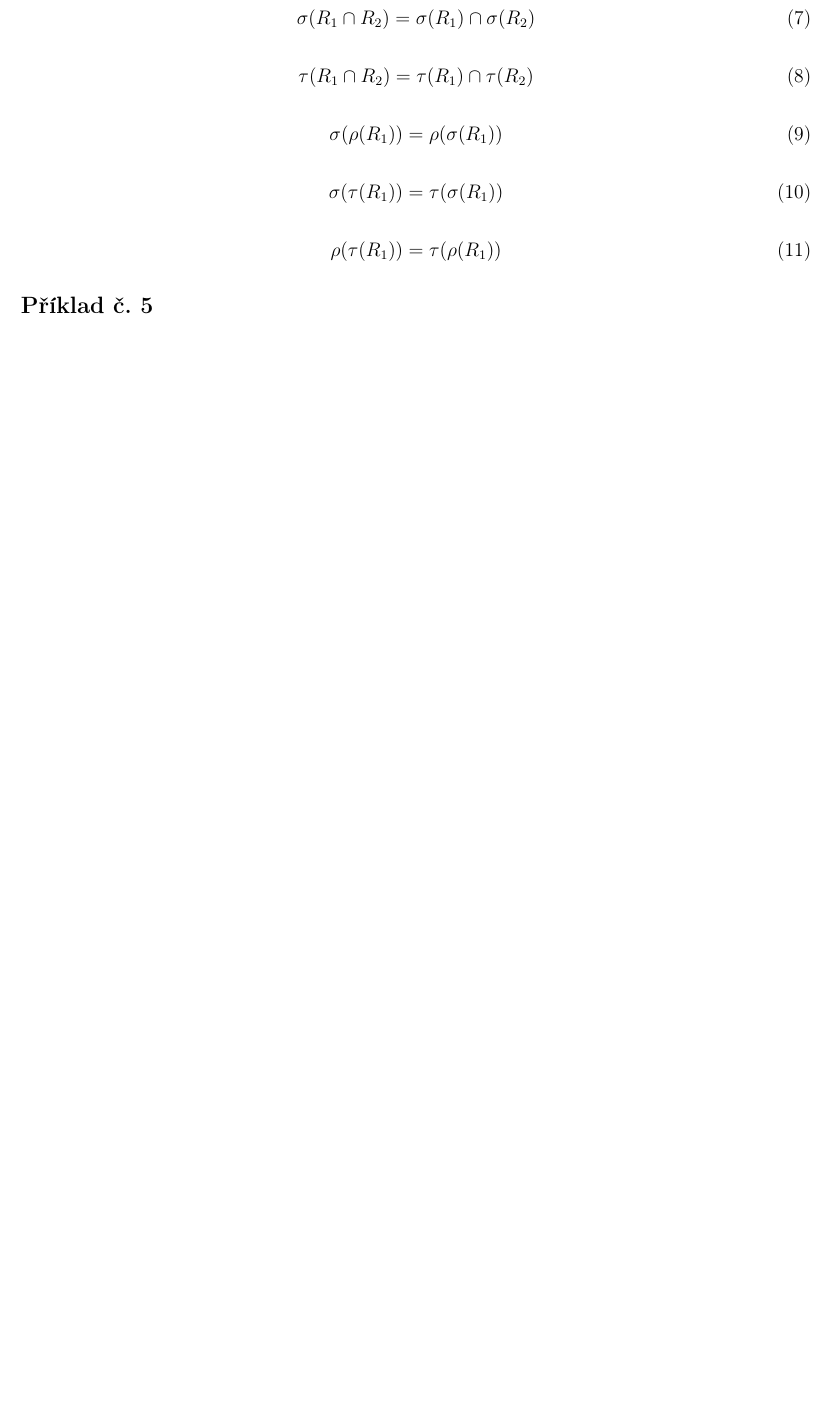
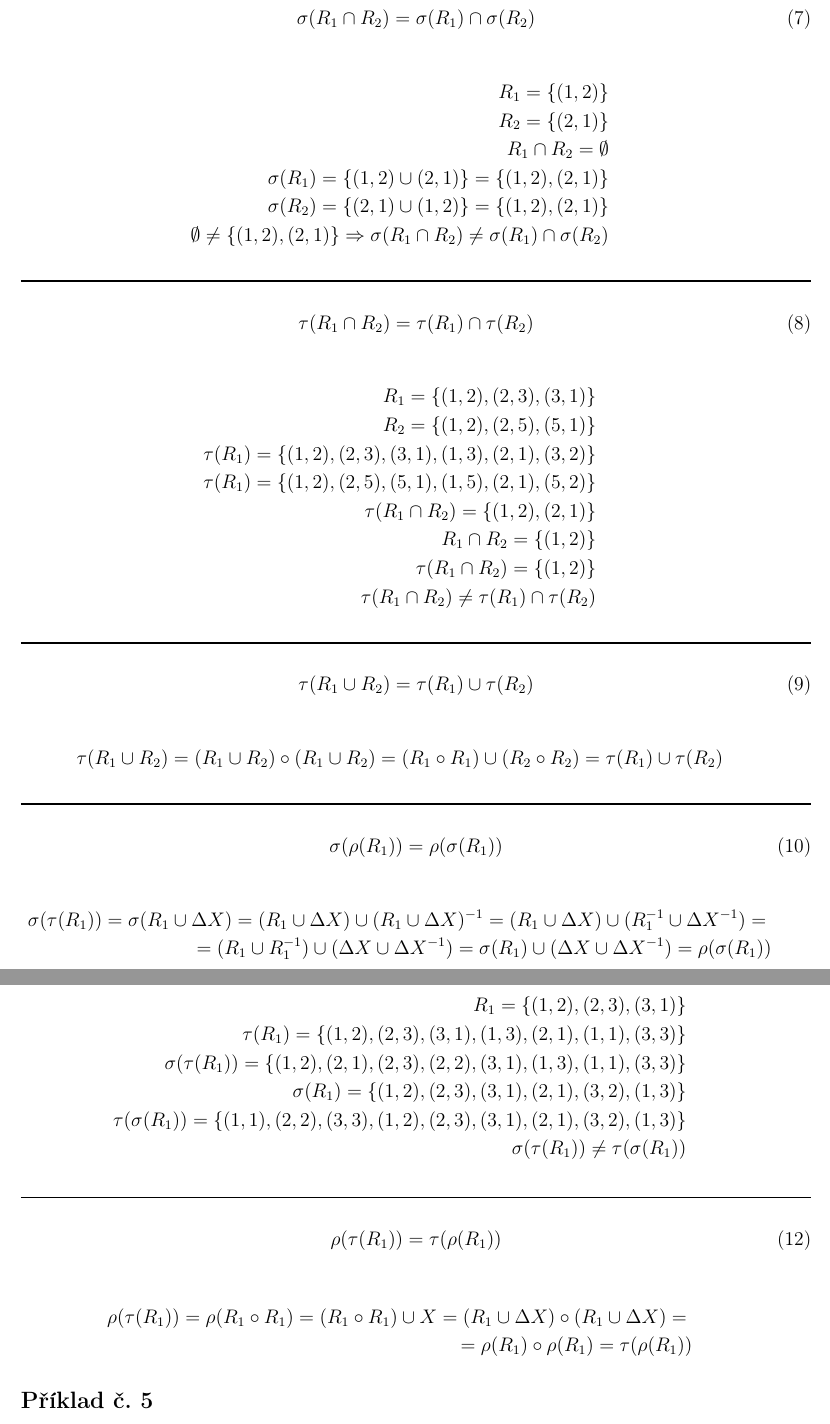
Before and after one commit to Roman3349/FIT-BIT-IDA-2018, a LaTeX document (ulohy.tex): part of page 5 of 7 before the commit and two parts of pages 5 and 6 of 8 after it, the two joined at a grey line, cut so that both start at the same text, the shorter picture padded with empty space. Compiled offline with pdfLaTeX.

Commit message:
Solve the fourth problem
Signed-off-by: Roman Ondráček <ondracek.roman@centrum.cz>

```diff
--- a/ulohy.tex
+++ b/ulohy.tex
@@ -260,22 +269,96 @@ Dokažte nebo vyvraťe protipříkladem pro libovolné dvě relace $R_{1}, R_{2}
 \begin{equation}
-\sigma (R_{1} \cap R_{2}) = \sigma (R_{1}) \cap \sigma (R_{2})
+\sigma (R_{1} \cap R_{2}) = \sigma (R_{1}) \cap \sigma (R_{2})\label{eq:4.2}
 \end{equation}
 
+\begin{eqnarray*}
+R_{1} = \lbrace (1, 2) \rbrace \\
+R_{2} = \lbrace (2, 1) \rbrace \\
+R_{1} \cap R_{2} = \emptyset \\
+\sigma(R_{1}) =
+\lbrace (1, 2) \cup (2, 1) \rbrace =
+\lbrace (1, 2), (2, 1) \rbrace \\
+\sigma(R_{2}) =
+\lbrace (2, 1) \cup (1, 2) \rbrace =
+\lbrace (1, 2), (2, 1) \rbrace \\
+\emptyset \neq \lbrace (1, 2), (2, 1) \rbrace \Rightarrow
+\sigma (R_{1} \cap R_{2}) \neq \sigma (R_{1}) \cap \sigma (R_{2})
+\end{eqnarray*}
+
+\noindent\rule{\textwidth}{1pt}
+
 \begin{equation}
-\tau (R_{1} \cap R_{2}) = \tau (R_{1}) \cap \tau (R_{2})
+\tau (R_{1} \cap R_{2}) = \tau (R_{1}) \cap \tau (R_{2})\label{eq:4.3}
 \end{equation}
 
+\begin{eqnarray*}
+R_{1} = \lbrace (1, 2), (2, 3), (3, 1) \rbrace \\
+R_{2} = \lbrace (1, 2), (2, 5), (5, 1) \rbrace \\
+\tau(R_{1}) = \lbrace (1, 2), (2, 3), (3, 1), (1, 3), (2, 1), (3, 2) \rbrace \\
+\tau(R_{1}) = \lbrace (1, 2), (2, 5), (5, 1), (1, 5), (2, 1), (5, 2) \rbrace \\
+\tau (R_{1} \cap R_{2}) = \lbrace (1, 2), (2, 1) \rbrace \\
+R_{1} \cap R_{2} = \lbrace (1,2) \rbrace \\
+\tau(R_{1} \cap R_{2}) = \lbrace (1,2) \rbrace \\
+\tau (R_{1} \cap R_{2}) \neq \tau (R_{1}) \cap \tau (R_{2})
+\end{eqnarray*}
+
+\noindent\rule{\textwidth}{1pt}
+
 \begin{equation}
-\sigma(\rho(R_{1})) = \rho(\sigma(R_{1}))
+\tau (R_{1} \cup R_{2}) = \tau (R_{1}) \cup \tau (R_{2})\label{eq:4.4}
 \end{equation}
 
+\begin{eqnarray*}
+\tau (R_{1} \cup R_{2}) =
+(R_{1} \cup R_{2}) \circ (R_{1} \cup R_{2}) =
+(R_{1} \circ R_{1}) \cup (R_{2} \circ R_{2}) =
+\tau(R_{1}) \cup \tau(R_{2})
+\end{eqnarray*}
+
+\noindent\rule{\textwidth}{1pt}
+
 \begin{equation}
-\sigma(\tau(R_{1})) = \tau(\sigma(R_{1}))
+\sigma(\rho(R_{1})) = \rho(\sigma(R_{1}))\label{eq:4.5}
 \end{equation}
 
+\begin{eqnarray*}
+\sigma(\tau(R_{1})) =
+\sigma(R_{1} \cup \Delta X) =
+(R_{1} \cup \Delta X) \cup (R_{1} \cup \Delta X)^{-1} =
+(R_{1} \cup \Delta X) \cup (R_{1}^{-1} \cup \Delta X^{-1}) = \\ =
+(R_{1} \cup R_{1}^{-1}) \cup (\Delta X \cup \Delta X^{-1}) =
+\sigma(R_{1}) \cup (\Delta X \cup \Delta X^{-1}) =
+\rho(\sigma(R_{1}))
+\end{eqnarray*}
+
+%\noindent\rule{\textwidth}{1pt}
+
 \begin{equation}
-\rho(\tau(R_{1})) = \tau(\rho(R_{1}))
+\sigma(\tau(R_{1})) = \tau(\sigma(R_{1}))\label{eq:4.6}
 \end{equation}
+
+\begin{eqnarray*}
+R_{1} = \lbrace (1, 2), (2, 3), (3, 1) \rbrace \\
+\tau(R_{1}) = \lbrace (1, 2), (2, 3), (3, 1), (1, 3), (2,1), (1, 1), (3, 3) \rbrace \\
+\sigma(\tau(R_{1})) = \lbrace (1,2), (2, 1), (2, 3), (2, 2), (3, 1), (1, 3), (1, 1), (3, 3) \rbrace \\
+\sigma(R_{1}) = \lbrace (1, 2), (2, 3), (3, 1), (2, 1), (3, 2), (1, 3) \rbrace \\
+\tau(\sigma(R_{1})) = \lbrace (1, 1), (2, 2), (3, 3), (1, 2), (2, 3), (3, 1), (2, 1), (3, 2), (1, 3) \rbrace \\
+\sigma(\tau(R_{1})) \neq \tau(\sigma(R_{1}))
+\end{eqnarray*}
+
+\noindent\rule{\textwidth}{1pt}
+
+\begin{equation}
+\rho(\tau(R_{1})) = \tau(\rho(R_{1}))\label{eq:4.7}
+\end{equation}
+
+\begin{eqnarray*}
+\rho(\tau(R_{1})) =
+\rho(R_{1} \circ R_{1}) =
+(R_{1} \circ R_{1}) \cup X =
+(R_{1} \cup \Delta X) \circ (R_{1} \cup \Delta X) = \\ =
+\rho(R_{1}) \circ \rho(R_{1}) =
+\tau(\rho(R_{1}))
+\end{eqnarray*}
 
 \subsection*{Příklad č.~5}
 
```
Also changed, not shown: ulohy.pdf, ulohy.tex (17 more changed lines).
